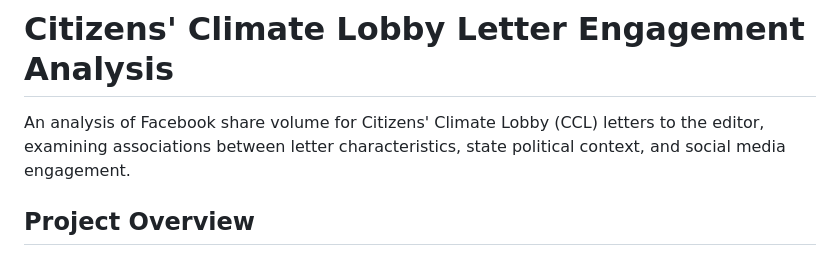
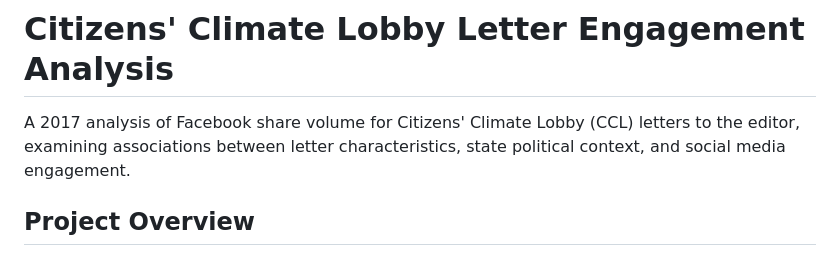
Before and after one commit to burnssa/ccl_lte, a Markdown page: README.md, the part around the change. GitHub-like rendering.

Commit message:
Update project description in README.md

```diff
--- a/README.md
+++ b/README.md
@@ -1,6 +1,6 @@
 # Citizens' Climate Lobby Letter Engagement Analysis
 
-An analysis of Facebook share volume for Citizens' Climate Lobby (CCL) letters to the editor, examining associations between letter characteristics, state political context, and social media engagement.
+A 2017 analysis of Facebook share volume for Citizens' Climate Lobby (CCL) letters to the editor, examining associations between letter characteristics, state political context, and social media engagement.
 
 ## Project Overview
 
```
